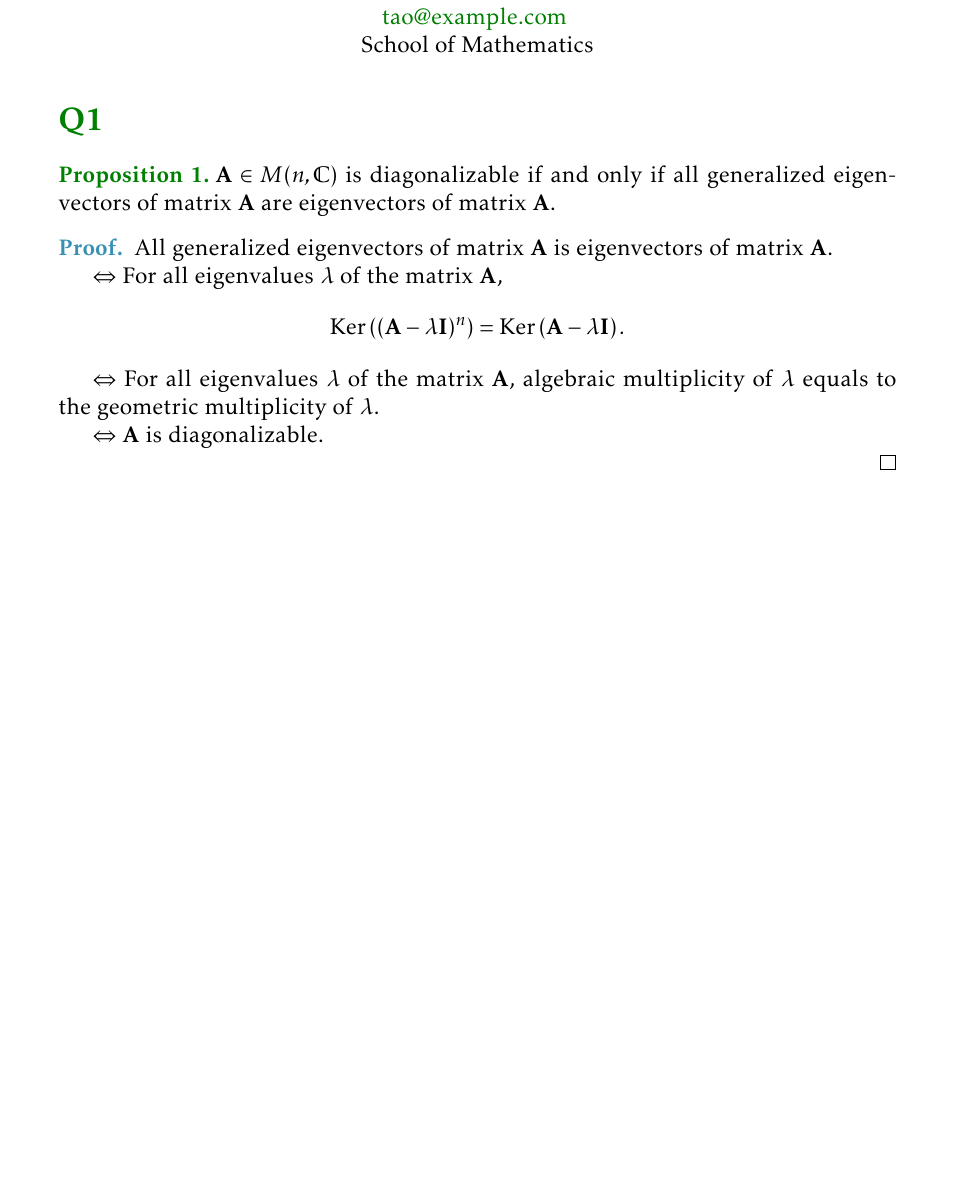
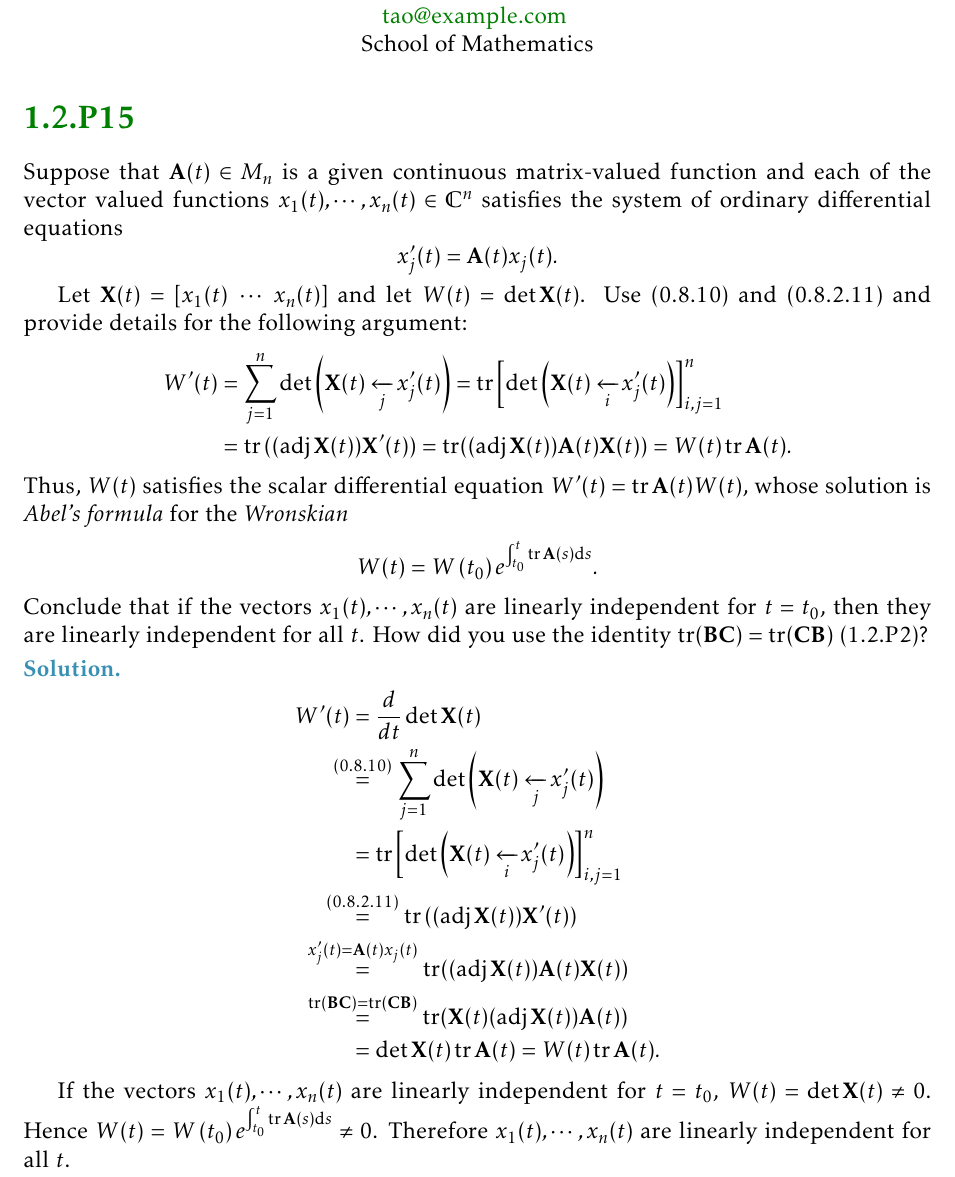
Before and after one commit to tao-harald/homework-template, a LaTeX problem sheet (example.tex, which reads homework.cls): part of the page, cut so that both start at the same text, the shorter picture padded with empty space. Compiled offline with pdfLaTeX.

Commit message:
smaller padding and new Package

```diff
--- a/example.tex
+++ b/example.tex
@@ -9,23 +9,39 @@
 
 \maketitle
 
-\section*{Q1}
-\begin{proposition}
-    $\mathbf{A} \in M(n, \mathbb{C})$ is diagonalizable if and only if all generalized eigenvectors of matrix $\mathbf{A}$ are eigenvectors of matrix $\mathbf{A}$.
-\end{proposition}
+\section*{1.2.P15}
+Suppose that $\mathbf{A}(t) \in M_n$ is a given continuous matrix-valued function and each of the vector valued functions $x_1(t) , \cdots, x_n(t) \in \mathbb{C}^n$ satisfies the system of ordinary differential equations
+\begin{equation*}
+    x^\prime _j (t) = \mathbf{A}(t) x _j (t).
+\end{equation*}
 
-\begin{proof}
-    All generalized eigenvectors of matrix $\mathbf{A}$ is eigenvectors of matrix $\mathbf{A}$.
+Let $\mathbf{X}(t) = [x_1(t) \; \cdots \; x_n(t)]$ and let $W(t) = \det \mathbf{X}(t)$. Use (0.8.10) and (0.8.2.11) and provide details for the following argument:
+\begin{equation*}
+    \begin{aligned}
+        W^{\prime}(t) &=\sum_{j=1}^{n} \operatorname{det}\left(\mathbf{X}(t) \xleftarrow[j]{} x_{j}^{\prime}(t)\right)=\operatorname{tr}\left[\operatorname{det}\left(\mathbf{X}(t) \xleftarrow[i]{} x_{j}^{\prime}(t)\right)\right]_{i, j=1}^{n} \\
+        &=\operatorname{tr}\left((\operatorname{adj} \mathbf{X}(t)) \mathbf{X}^{\prime}(t)\right)=\operatorname{tr}((\operatorname{adj} \mathbf{X}(t)) \mathbf{A}(t) \mathbf{X}(t))=W(t) \operatorname{tr} \mathbf{A}(t).
+    \end{aligned}
+\end{equation*}
+Thus, $W(t)$ satisfies the scalar differential equation $W^\prime (t) = \operatorname{tr} \mathbf{A}(t)W(t)$, whose solution is \textit{Abel’s formula} for the \textit{Wronskian}
+\begin{equation*}
+    W(t)=W\left(t_{0}\right) e^{\int_{t_{0}}^{t} \operatorname{tr} \mathbf{A}(s) \mathrm{d} s}.
+\end{equation*}
+Conclude that if the vectors $x_1(t) , \cdots, x_n(t)$ are linearly independent for $t=t_0$, then they are linearly independent for all $t$. How did you use the identity $\operatorname{tr} (\mathbf{B}\mathbf{C}) = \operatorname{tr} (\mathbf{C}\mathbf{B})$ (1.2.P2)?
 
-    $\Leftrightarrow$
-    For all eigenvalues $\lambda$ of the matrix $\mathbf{A}$,
-    \begin{equation*}
-        \operatorname{Ker}\left( (\mathbf{A} - \lambda \mathbf{I})^n \right) =  \operatorname{Ker}\left(\mathbf{A} - \lambda \mathbf{I} \right) .
-    \end{equation*}
+\begin{solution}
+    \begin{align*}
+        W^\prime (t) &= \frac{d}{dt} \det \mathbf{X}(t) \\
+        \overset{\text{(0.8.10)}}&{=} \sum_{j=1}^{n} \operatorname{det}\left(\mathbf{X}(t) \xleftarrow[j]{} x_{j}^{\prime}(t)\right) \\
+        &= \operatorname{tr}\left[\operatorname{det}\left(\mathbf{X}(t) \xleftarrow[i]{} x_{j}^{\prime}(t)\right)\right]_{i, j=1}^{n} \\
+        \overset{\text{(0.8.2.11)}}&{=} \operatorname{tr}\left((\operatorname{adj} \mathbf{X}(t)) \mathbf{X}^{\prime}(t)\right) \\
+        \overset{x^\prime _j (t) = \mathbf{A}(t) x _j (t)}&{=} \operatorname{tr}((\operatorname{adj} \mathbf{X}(t)) \mathbf{A}(t) \mathbf{X}(t)) \\
+        \overset{\operatorname{tr} (\mathbf{B}\mathbf{C})  = \operatorname{tr} (\mathbf{C}\mathbf{B})}&{=}  \operatorname{tr}( \mathbf{X}(t) (\operatorname{adj} \mathbf{X}(t)) \mathbf{A}(t))\\
+        &= \det \mathbf{X}(t) \operatorname{tr}  \mathbf{A}(t) = W(t) \operatorname{tr} \mathbf{A}(t).
+    \end{align*}
 
-    $\Leftrightarrow$ For all eigenvalues $\lambda$ of the matrix $\mathbf{A}$, algebraic multiplicity of $\lambda$ equals to the geometric multiplicity  of $\lambda$.
+    If the vectors $x_1(t) , \cdots, x_n(t)$ are linearly independent for $t=t_0$, $W(t) = \det \mathbf{X}(t) \neq 0$.
+    Hence $W(t)=W\left(t_{0}\right) e^{\int_{t_{0}}^{t} \operatorname{tr} \mathbf{A}(s) \mathrm{d} s} \neq 0$.
+    Therefore $x_1(t) , \cdots, x_n(t)$ are linearly independent for all $t$.
+\end{solution}
 
-    $\Leftrightarrow$ $\mathbf{A}$ is diagonalizable.
-
-\end{proof}
 \end{document}
--- a/homework.cls
+++ b/homework.cls
@@ -16,7 +16,7 @@
 \LoadClass{article}
 
 
-\RequirePackage[margin=1.25in]{geometry}
+\RequirePackage[margin=1in]{geometry}
 \RequirePackage{hyperref}
 \RequirePackage{amsmath,amsfonts,amssymb,amsthm,mathtools,thmtools}
 \RequirePackage{kpfonts}
@@ -25,6 +25,8 @@
 \RequirePackage{sectsty}
 \RequirePackage[shortlabels,inline]{enumitem}
 \RequirePackage{iftex}
+\RequirePackage{mathtools}
+\RequirePackage{aligned-overset}
 
 \allowdisplaybreaks
 
@@ -82,12 +84,10 @@
   \ifx\1\empty}
 
 \def\maketitle{%
-  \null
-  \vskip 2em%
   \begin{center}%
     \let \footnote \thanks{%
       \color{maincolor} \LARGE\bfseries \@title \par}%
-    \vskip 1.5em
+    \vskip 1em
     \@author
     \IfEmpty\email
     \else
```
Also changed, not shown: example.pdf.
